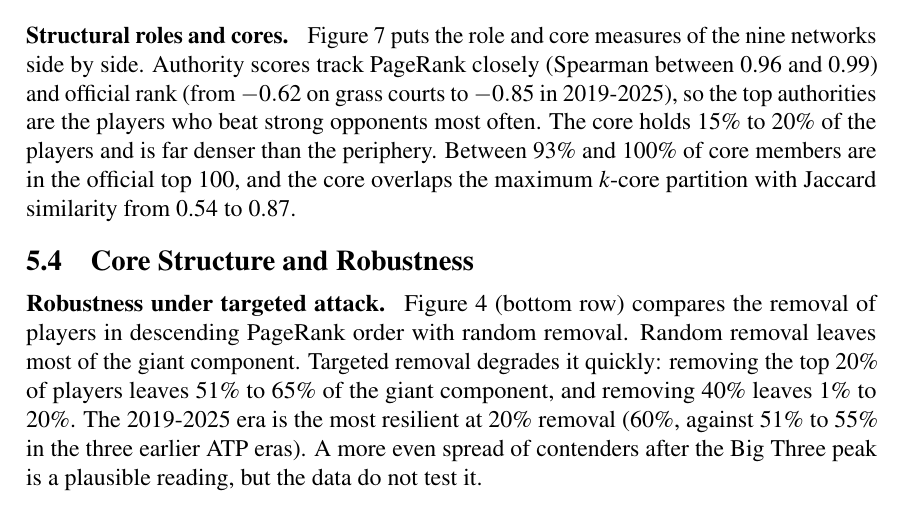
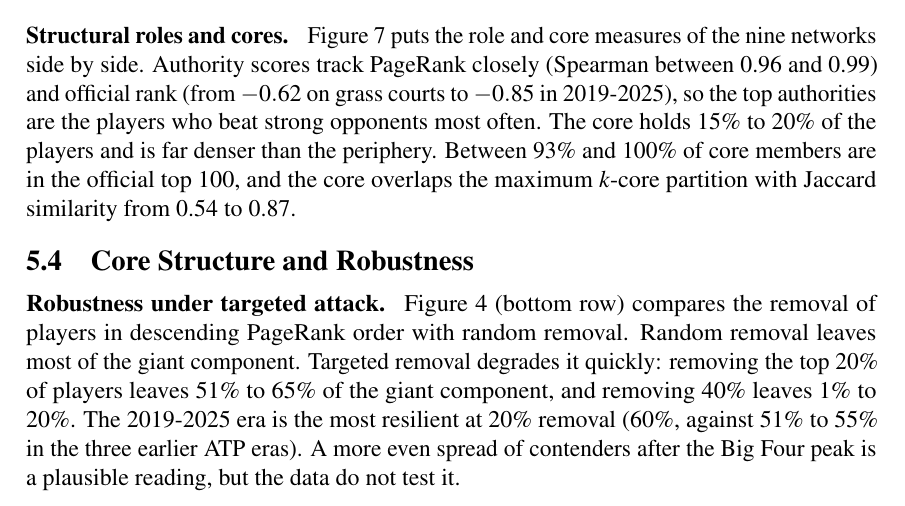
Before and after one commit to FrancescoCastaldi/tennis-network-analysis, a LaTeX document (report/main.tex): part of page 9 of 14, cut so that both start at the same text. Compiled offline with pdfLaTeX.

Commit message:
docs(report): use one name for the 2007-2012 era and keep the Critique heading with its text
The 2007-2012 era is the Big Four peak everywhere in the report; the Big
Three is used only when the three players are named. The Critique heading is
kept with the first paragraph of its section. The submission PDF is refreshed.

```diff
--- a/report/main.tex
+++ b/report/main.tex
@@ -16,6 +16,7 @@
 \usepackage{xcolor}
 \usepackage{fancyhdr}
 \usepackage{titlesec}
+\usepackage{needspace}
 \usepackage{multicol}
 \usepackage{placeins}
 \usepackage{microtype}
@@ -211,7 +212,7 @@ where $\phi(k)$ is the edge density among the players whose degree exceeds $k$ \
 
 \subsection{Core Structure and Robustness}
 
-\paragraph{Robustness under targeted attack.} Figure~\ref{fig:topology} (bottom row) compares the removal of players in descending PageRank order with random removal. Random removal leaves most of the giant component. Targeted removal degrades it quickly: removing the top 20\% of players leaves 51\% to 65\% of the giant component, and removing 40\% leaves 1\% to 20\%. The 2019-2025 era is the most resilient at 20\% removal (60\%, against 51\% to 55\% in the three earlier ATP eras). A more even spread of contenders after the Big Three peak is a plausible reading, but the data do not test it.
+\paragraph{Robustness under targeted attack.} Figure~\ref{fig:topology} (bottom row) compares the removal of players in descending PageRank order with random removal. Random removal leaves most of the giant component. Targeted removal degrades it quickly: removing the top 20\% of players leaves 51\% to 65\% of the giant component, and removing 40\% leaves 1\% to 20\%. The 2019-2025 era is the most resilient at 20\% removal (60\%, against 51\% to 55\% in the three earlier ATP eras). A more even spread of contenders after the Big Four peak is a plausible reading, but the data do not test it.
 
 \paragraph{Elite core and triad hierarchy.} Figure~\ref{fig:network_core}(a) shows the directed core among the top twelve players in 2007-2012, with edge widths for head-to-head encounters. The Big Four (Federer, Nadal, Djokovic, Murray) dominate contenders such as Ferrer, Berdych and Del Potro. Panel (b) gives the 16-class triad census against 200 degree-preserving nulls \cite{holland1970}. Transitive triads ($030T$) are enriched ($z > 0$), while cyclic triads ($030C$, where A beats B, B beats C and C beats A) are depleted ($z < -1.96$). Outcomes form transitive ladders rather than cycles.
 
```
Also changed, not shown: report/submission/Bonifazi and Castaldi and Fusco and Kumar and Muscarello.pdf, report/main.tex (1 more changed lines).
